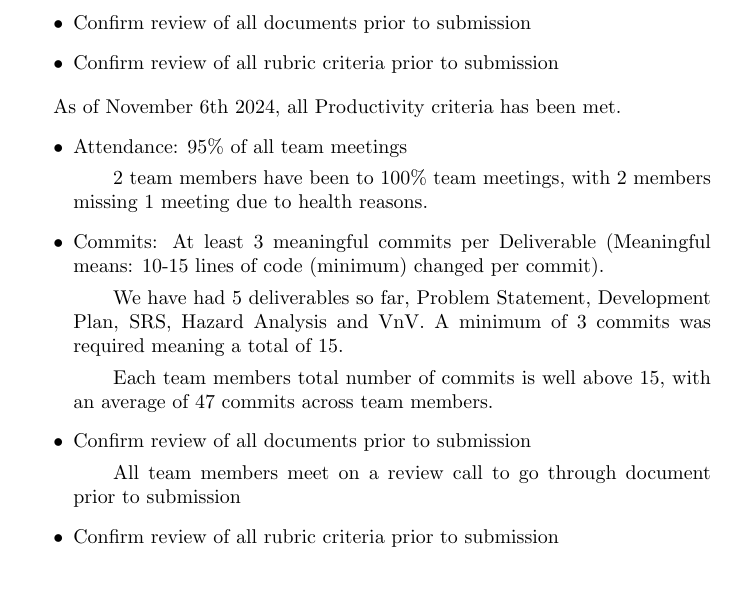
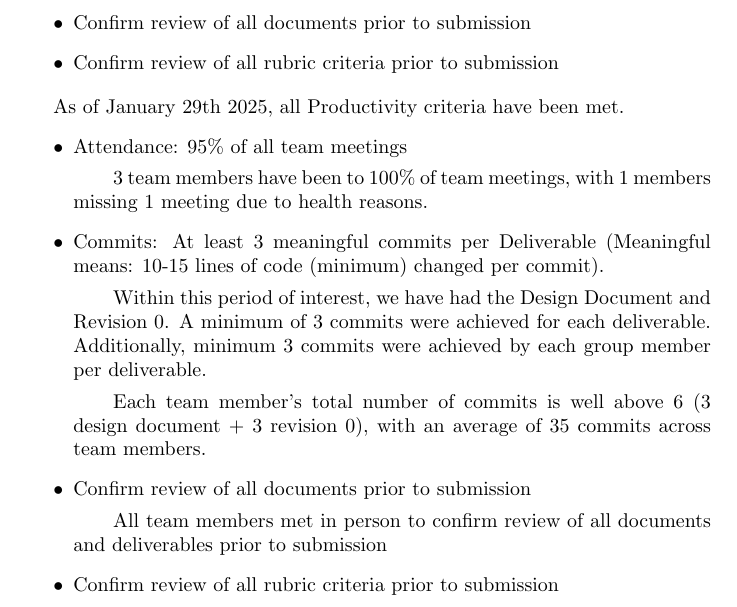
Before and after one commit to parishanizam/TeleHealth, a LaTeX document (docs/projMngmnt/Rev0_Team_Contrib.tex): part of page 4 of 4, cut so that both start at the same text, the shorter picture padded with empty space. Compiled offline with pdfLaTeX.

Commit message:
Added Productivity Metrics #362

```diff
--- a/docs/projMngmnt/Rev0_Team_Contrib.tex
+++ b/docs/projMngmnt/Rev0_Team_Contrib.tex
@@ -159,20 +159,20 @@ We have the following metrics that we will track to ensure optimal productivity
     \item Commits: At least 3 meaningful commits per Deliverable (Meaningful means: 10-15 lines of code (minimum) changed per commit)
     \item Confirm review of all documents prior to submission
     \item Confirm review of all rubric criteria prior to submission
-  \end{itemize}
+\end{itemize}
 
-  As of November 6th 2024, all Productivity criteria has been met.
+  As of January 29th 2025, all Productivity criteria have been met.
   \begin{itemize}
     \item Attendance: 95\% of all team meetings
-        \subitem{2 team members have been to 100\% team meetings, with 2 members missing 1 meeting due to health reasons.
+        \subitem{3 team members have been to 100\% of team meetings, with 1 members missing 1 meeting due to health reasons.
     \item Commits: At least 3 meaningful commits per Deliverable (Meaningful means: 10-15 lines of code (minimum) changed per commit).}
-        \subitem{We have had 5 deliverables so far, Problem Statement, Development Plan, SRS, Hazard Analysis and VnV. A minimum of 3 commits was
-        required meaning a total of 15.}
-        \subitem{Each team members total number of commits is well above 15, with an average of 47 commits across team members.}
+        \subitem{Within this period of interest, we have had the Design Document and Revision 0. A minimum of 3 commits were
+        achieved for each deliverable. Additionally, minimum 3 commits were achieved by each group member per deliverable.}
+        \subitem{Each team member's total number of commits is well above 6 (3 design document + 3 revision 0), with an average of 35 commits across team members.}
     \item Confirm review of all documents prior to submission
-        \subitem{All team members meet on a review call to go through document prior to submission}
+        \subitem{All team members met in person to confirm review of all documents and deliverables prior to submission}
     \item Confirm review of all rubric criteria prior to submission
-        \subitem{All team members meet on a review call to go through document prior to submission while comparing it to the rubric criteria}
+        \subitem{All team members met in person to confirm review of all documents and deliverables prior to submission while comparing it to the rubric criteria}
   \end{itemize}
 
 \end{document}
```
Also changed, not shown: docs/projMngmnt/Rev0_Team_Contrib.pdf.
